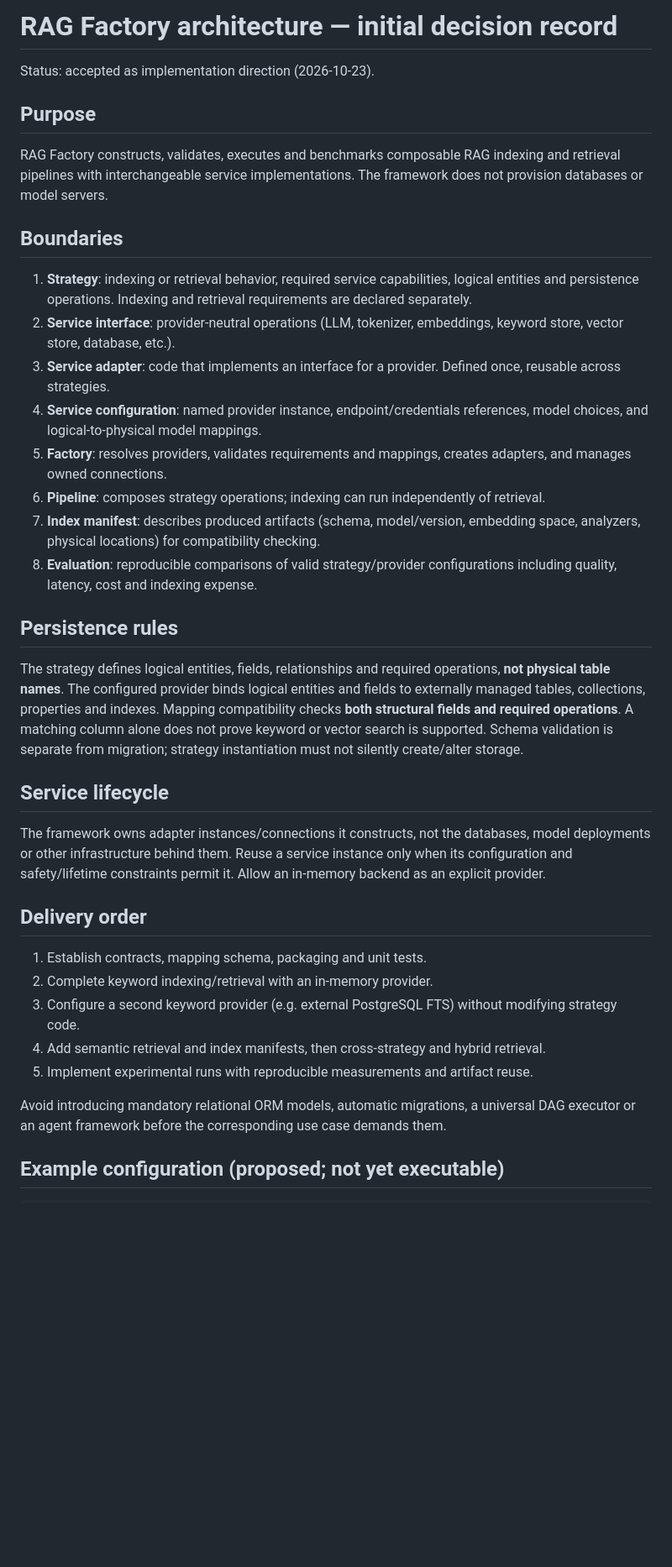
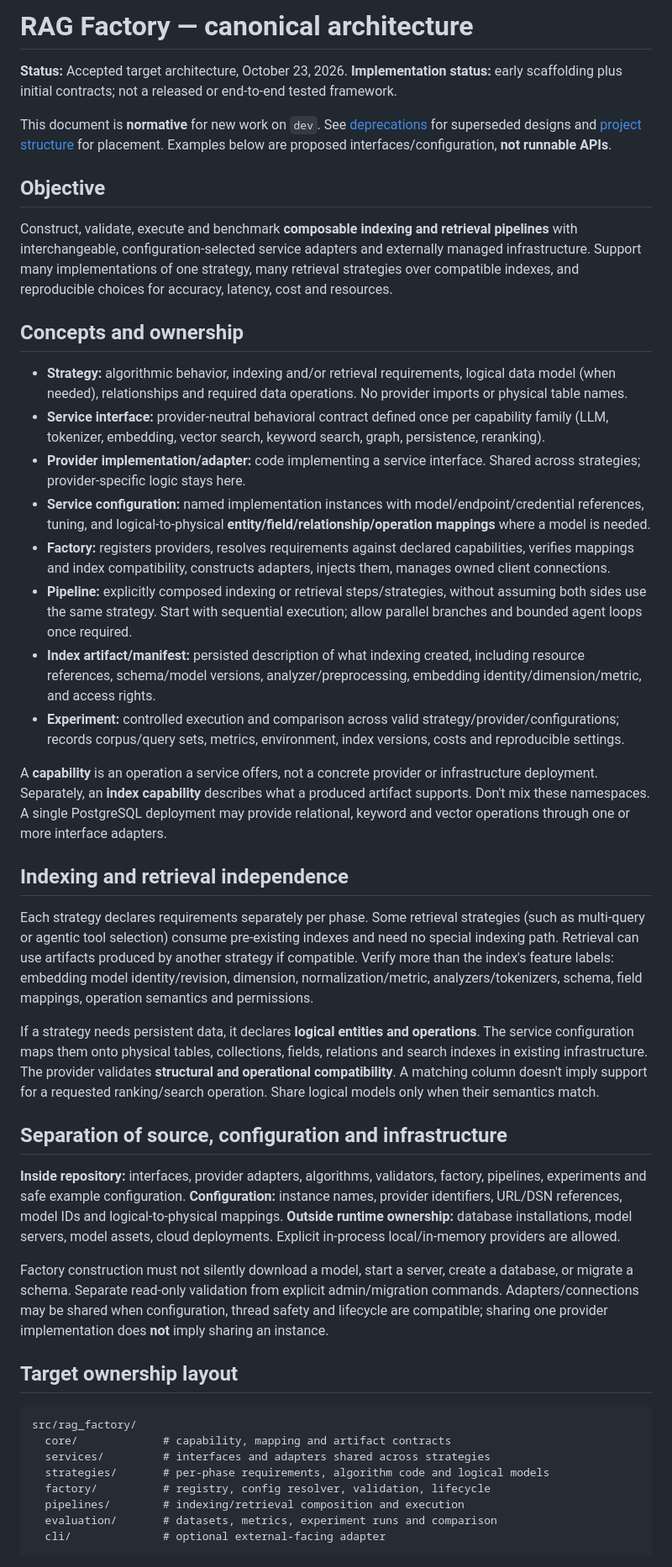
Before and after one commit to rzepeda/rag-factory, a Markdown page: docs/architecture/RAG_FACTORY_DESIGN.md, the part around one of its changes. Shown at 84% size. Drawn GitHub-style; blank space fills up the shorter version.

Commit message:
docs: establish canonical configuration-driven architecture

````diff
--- a/docs/architecture/RAG_FACTORY_DESIGN.md
+++ b/docs/architecture/RAG_FACTORY_DESIGN.md
@@ -1,41 +1,48 @@
-# RAG Factory architecture — initial decision record
+# RAG Factory — canonical architecture
 
-Status: accepted as implementation direction (2026-10-23).
+**Status:** Accepted target architecture, October 23, 2026. **Implementation status:** early scaffolding plus initial contracts; not a released or end-to-end tested framework.
 
-## Purpose
+This document is **normative** for new work on `dev`. See [deprecations](DEPRECATIONS.md) for superseded designs and [project structure](../PROJECT_STRUCTURE.md) for placement. Examples below are proposed interfaces/configuration, **not runnable APIs**.
 
-RAG Factory constructs, validates, executes and benchmarks composable RAG indexing and retrieval pipelines with interchangeable service implementations. The framework does not provision databases or model servers.
+## Objective
 
-## Boundaries
+Construct, validate, execute and benchmark **composable indexing and retrieval pipelines** with interchangeable, configuration-selected service adapters and externally managed infrastructure. Support many implementations of one strategy, many retrieval strategies over compatible indexes, and reproducible choices for accuracy, latency, cost and resources.
 
-1. **Strategy**: indexing or retrieval behavior, required service capabilities, logical entities and persistence operations. Indexing and retrieval requirements are declared separately.
-2. **Service interface**: provider-neutral operations (LLM, tokenizer, embeddings, keyword store, vector store, database, etc.).
-3. **Service adapter**: code that implements an interface for a provider. Defined once, reusable across strategies.
-4. **Service configuration**: named provider instance, endpoint/credentials references, model choices, and logical-to-physical model mappings.
-5. **Factory**: resolves providers, validates requirements and mappings, creates adapters, and manages owned connections.
-6. **Pipeline**: composes strategy operations; indexing can run independently of retrieval.
-7. **Index manifest**: describes produced artifacts (schema, model/version, embedding space, analyzers, physical locations) for compatibility checking.
-8. **Evaluation**: reproducible comparisons of valid strategy/provider configurations including quality, latency, cost and indexing expense.
+## Concepts and ownership
 
-## Persistence rules
+- **Strategy:** algorithmic behavior, indexing and/or retrieval requirements, logical data model (when needed), relationships and required data operations. No provider imports or physical table names.
+- **Service interface:** provider-neutral behavioral contract defined once per capability family (LLM, tokenizer, embedding, vector search, keyword search, graph, persistence, reranking).
+- **Provider implementation/adapter:** code implementing a service interface. Shared across strategies; provider-specific logic stays here.
+- **Service configuration:** named implementation instances with model/endpoint/credential references, tuning, and logical-to-physical **entity/field/relationship/operation mappings** where a model is needed.
+- **Factory:** registers providers, resolves requirements against declared capabilities, verifies mappings and index compatibility, constructs adapters, injects them, manages owned client connections.
+- **Pipeline:** explicitly composed indexing or retrieval steps/strategies, without assuming both sides use the same strategy. Start with sequential execution; allow parallel branches and bounded agent loops once required.
+- **Index artifact/manifest:** persisted description of what indexing created, including resource references, schema/model versions, analyzer/preprocessing, embedding identity/dimension/metric, and access rights.
+- **Experiment:** controlled execution and comparison across valid strategy/provider/configurations; records corpus/query sets, metrics, environment, index versions, costs and reproducible settings.
 
-The strategy defines logical entities, fields, relationships and required operations, **not physical table names**.
-The configured provider binds logical entities and fields to externally managed tables, collections, properties and indexes.
-Mapping compatibility checks **both structural fields and required operations**. A matching column alone does not prove keyword or vector search is supported.
-Schema validation is separate from migration; strategy instantiation must not silently create/alter storage.
+A **capability** is an operation a service offers, not a concrete provider or infrastructure deployment. Separately, an **index capability** describes what a produced artifact supports. Don't mix these namespaces. A single PostgreSQL deployment may provide relational, keyword and vector operations through one or more interface adapters.
 
-## Service lifecycle
+## Indexing and retrieval independence
 
-The framework owns adapter instances/connections it constructs, not the databases, model deployments or other infrastructure behind them. Reuse a service instance only when its configuration and safety/lifetime constraints permit it. Allow an in-memory backend as an explicit provider.
+Each strategy declares requirements separately per phase. Some retrieval strategies (such as multi-query or agentic tool selection) consume pre-existing indexes and need no special indexing path. Retrieval can use artifacts produced by another strategy if compatible. Verify more than the index's feature labels: embedding model identity/revision, dimension, normalization/metric, analyzers/tokenizers, schema, field mappings, operation semantics and permissions.
 
-## Delivery order
+If a strategy needs persistent data, it declares **logical entities and operations**. The service configuration maps them onto physical tables, collections, fields, relations and search indexes in existing infrastructure. The provider validates **structural and operational compatibility**. A matching column doesn't imply support for a requested ranking/search operation. Share logical models only when their semantics match.
 
-1. Establish contracts, mapping schema, packaging and unit tests.
-2. Complete keyword indexing/retrieval with an in-memory provider.
-3. Configure a second keyword provider (e.g. external PostgreSQL FTS) without modifying strategy code.
-4. Add semantic retrieval and index manifests, then cross-strategy and hybrid retrieval.
-5. Implement experimental runs with reproducible measurements and artifact reuse.
+## Separation of source, configuration and infrastructure
 
-Avoid introducing mandatory relational ORM models, automatic migrations, a universal DAG executor or an agent framework before the corresponding use case demands them.
+**Inside repository:** interfaces, provider adapters, algorithms, validators, factory, pipelines, experiments and safe example configuration. **Configuration:** instance names, provider identifiers, URL/DSN references, model IDs and logical-to-physical mappings. **Outside runtime ownership:** database installations, model servers, model assets, cloud deployments. Explicit in-process local/in-memory providers are allowed.
 
-## Example configuration (proposed; not yet executable)
+Factory construction must not silently download a model, start a server, create a database, or migrate a schema. Separate read-only validation from explicit admin/migration commands. Adapters/connections may be shared when configuration, thread safety and lifecycle are compatible; sharing one provider implementation does **not** imply sharing an instance.
+
+## Target ownership layout
+
+```text
+src/rag_factory/
+  core/             # capability, mapping and artifact contracts
+  services/         # interfaces and adapters shared across strategies
+  strategies/       # per-phase requirements, algorithm code and logical models
+  factory/          # registry, config resolver, validation, lifecycle
+  pipelines/        # indexing/retrieval composition and execution
+  evaluation/       # datasets, metrics, experiment runs and comparison
+  cli/              # optional external-facing adapter
+```
+
````
Also changed, not shown: other parts of docs/architecture/RAG_FACTORY_DESIGN.md (+38 -15 lines).
